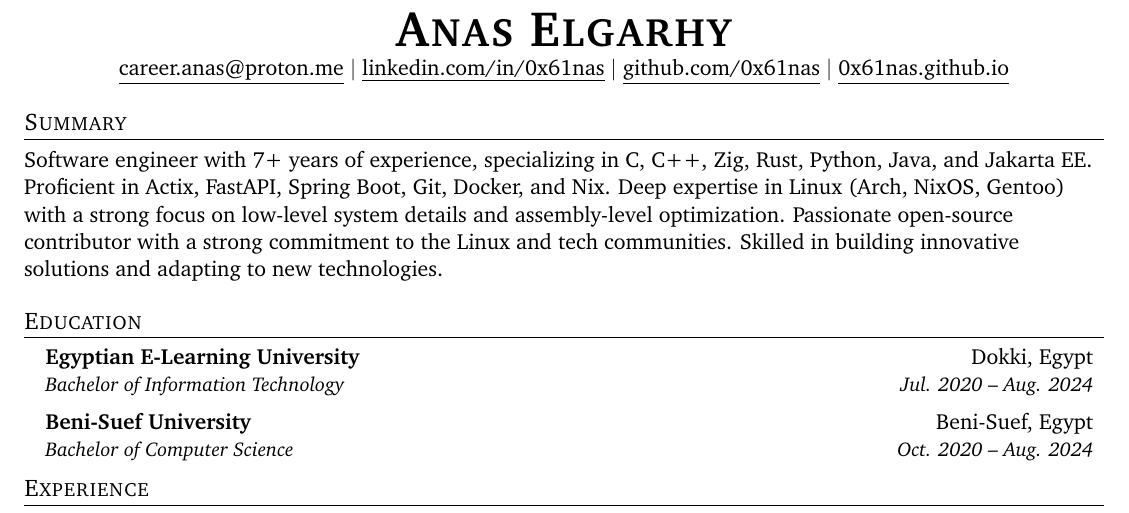
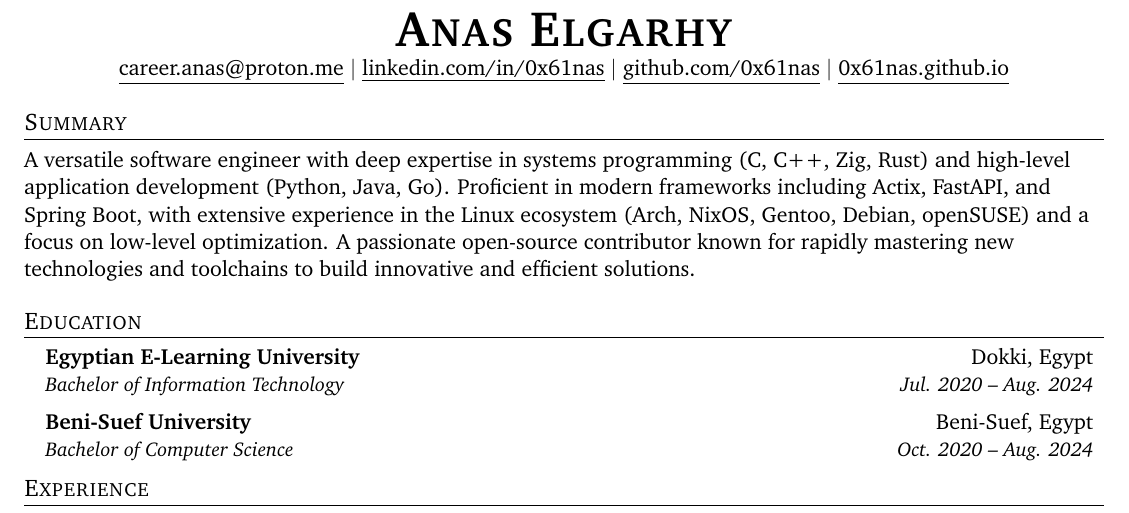
Before and after one commit to 0x61nas/resume, a LaTeX CV (resume.tex): part of page 1 of 2, cut so that both start at the same text. Compiled offline with pdfLaTeX.

Commit message:
feat: improve the summary

```diff
--- a/resume.tex
+++ b/resume.tex
@@ -139,10 +139,10 @@ pdfkeywords={Software Engineer, Backend Developer, C/C++, Rust, Zig, Java, Pytho
 
 \section{Summary}
 
-Software engineer with 7+ years of experience, specializing in C, C++, Zig, Rust, Python, Java, and Jakarta EE. Proficient in Actix, FastAPI, Spring Boot, Git, Docker, and Nix.
-Deep expertise in Linux (Arch, NixOS, Gentoo) with a strong focus on low-level system details and assembly-level optimization.
-Passionate open-source contributor with a strong commitment to the Linux and tech communities.
-Skilled in building innovative solutions and adapting to new technologies.
+A versatile software engineer with deep expertise in systems programming (C, C++, Zig, Rust) and high-level application
+development (Python, Java, Go). Proficient in modern frameworks including Actix, FastAPI, and Spring Boot,
+with extensive experience in the Linux ecosystem (Arch, NixOS, Gentoo, Debian, openSUSE) and a focus on low-level optimization.
+A passionate open-source contributor known for rapidly mastering new technologies and toolchains to build innovative and efficient solutions.
 
 %-----------EDUCATION-----------
 \section{Education}
```
